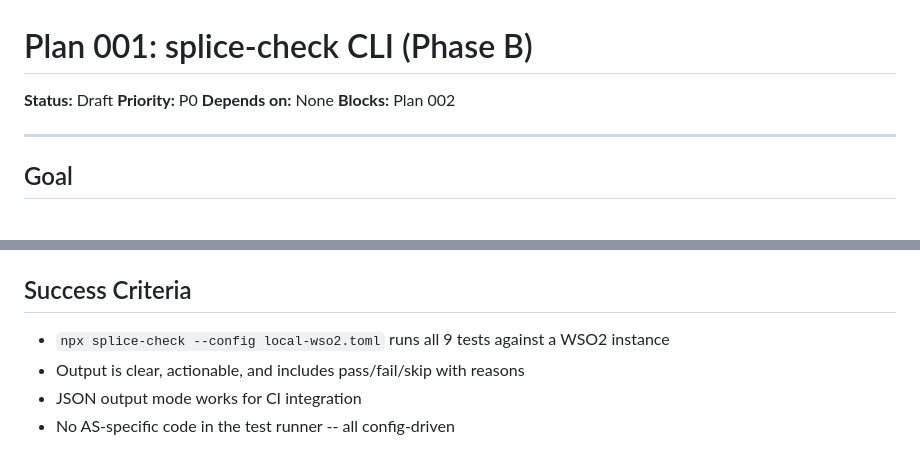
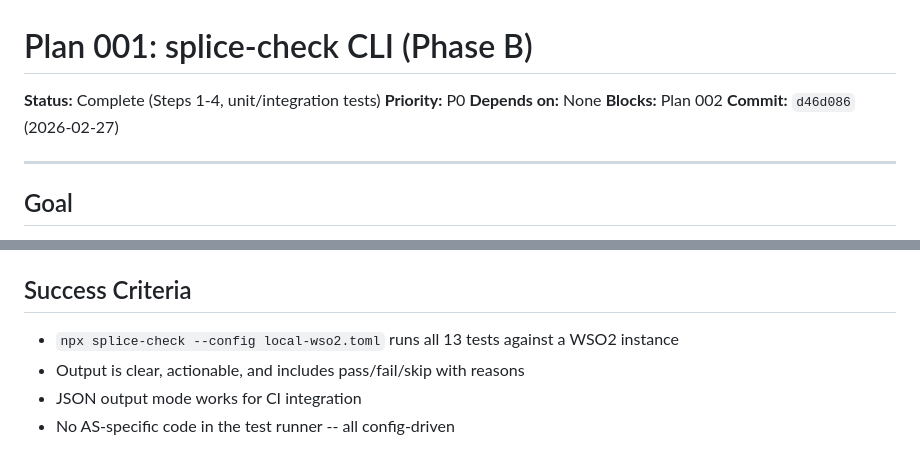
Before and after one commit to oidc-loki/oidc-loki, a Markdown page: reports/plans/001-splice-check-cli.md, 2 parts joined by grey strips. Drawn GitHub-style.

```diff
--- a/reports/plans/001-splice-check-cli.md
+++ b/reports/plans/001-splice-check-cli.md
@@ -1,9 +1,10 @@
 # Plan 001: splice-check CLI (Phase B)
 
-**Status:** Draft
+**Status:** Complete (Steps 1-4, unit/integration tests)
 **Priority:** P0
 **Depends on:** None
 **Blocks:** Plan 002
+**Commit:** `d46d086` (2026-02-27)
 
 ---
 
@@ -240,7 +260,7 @@ export const basicSplice: AttackTest = {
 
 ## Success Criteria
 
-- `npx splice-check --config local-wso2.toml` runs all 9 tests against a WSO2 instance
+- `npx splice-check --config local-wso2.toml` runs all 13 tests against a WSO2 instance
 - Output is clear, actionable, and includes pass/fail/skip with reasons
 - JSON output mode works for CI integration
 - No AS-specific code in the test runner -- all config-driven
```
Also changed, not shown: other parts of reports/plans/001-splice-check-cli.md (+45 -26 lines), reports/INDEX.md (+2 -1 lines).
